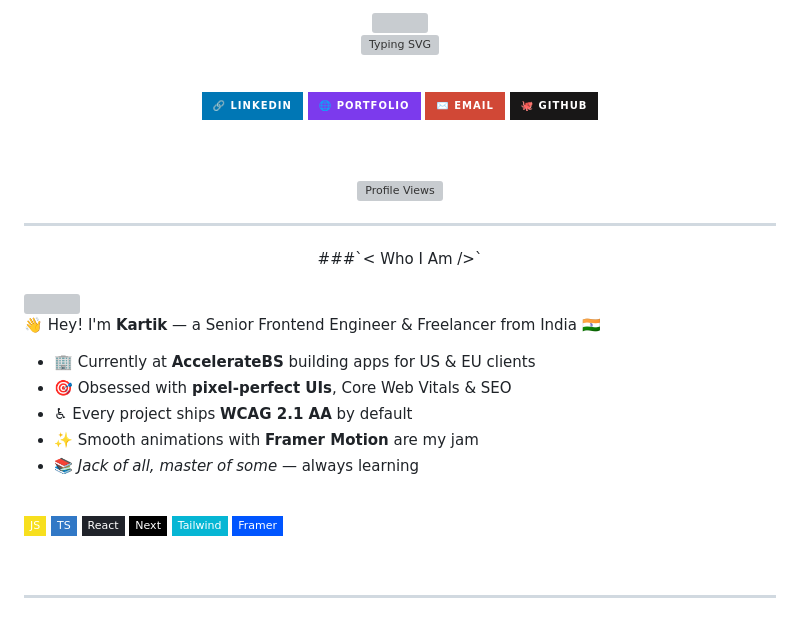
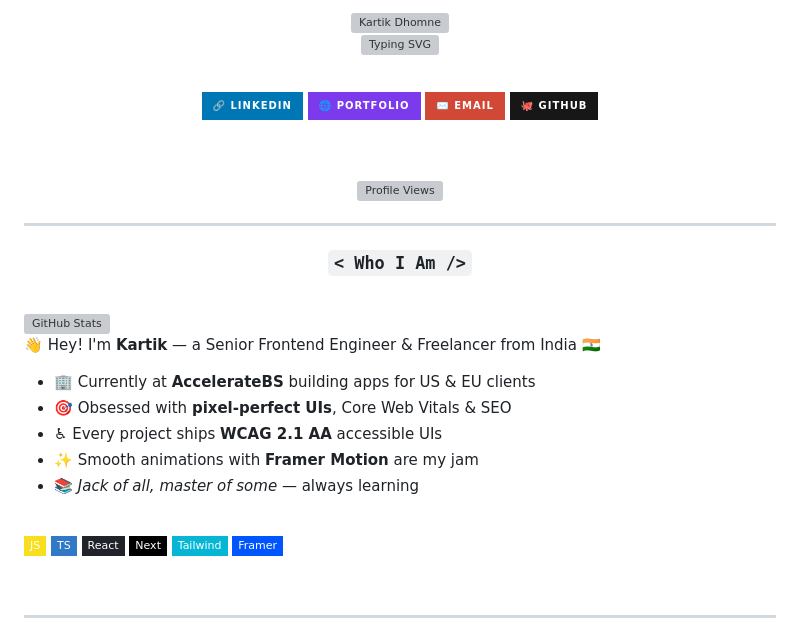
Before and after one commit to kartikdhomne/kartikdhomne, a Markdown page: README.md, the part around one of its changes. GitHub-like rendering; badges without logos; grey boxes are pictures that could not be loaded.

```diff
--- a/README.md
+++ b/README.md
@@ -1,6 +1,6 @@
 <div align="center">
 
-<img src="https://capsule-render.vercel.app/api?type=waving&color=0:0f0c29,40:302b63,100:24243e&height=220&section=header&text=Kartik%20Dhomne&fontSize=56&fontColor=ffffff&animation=fadeIn&fontAlignY=38&desc=Frontend%20Engineer%20%E2%80%94%20React%20%C2%B7%20Next.js%20%C2%B7%20TypeScript&descAlignY=58&descSize=18&descColor=a78bfa" width="100%"/>
+<img src="https://capsule-render.vercel.app/api?type=waving&color=0:0f0c29,40:302b63,100:24243e&height=220&section=header&text=Kartik%20Dhomne&fontSize=56&fontColor=ffffff&animation=fadeIn&fontAlignY=38&desc=Frontend%20Engineer%20%E2%80%94%20React%20%C2%B7%20Next.js%20%C2%B7%20TypeScript&descAlignY=58&descSize=18&descColor=a78bfa" width="100%" alt="Kartik Dhomne"/>
 
 <br/>
 
@@ -30,29 +30,31 @@
 ---
 
 <div align="center">
-###`< Who I Am />`
+
+### `< Who I Am />`
+
 </div>
 
 <br/>
 
-<img align="right" width="360" src="https://github-readme-stats.vercel.app/api?username=kartikdhomne&show_icons=true&theme=tokyonight&hide_border=true&count_private=true&bg_color=0d1117&title_color=a78bfa&icon_color=06b6d4&text_color=e2e8f0"/>
+<img align="right" width="360" src="https://github-readme-stats.vercel.app/api?username=kartikdhomne&show_icons=true&theme=tokyonight&hide_border=true&count_private=true&bg_color=0d1117&title_color=a78bfa&icon_color=06b6d4&text_color=e2e8f0" alt="GitHub Stats"/>
 
 👋 Hey! I'm **Kartik** — a Senior Frontend Engineer & Freelancer from India 🇮🇳
 
-- 🏢 Currently at **AccelerateBS** building apps for US & EU clients
-- 🎯 Obsessed with **pixel-perfect UIs**, Core Web Vitals & SEO
-- ♿ Every project ships **WCAG 2.1 AA** by default
-- ✨ Smooth animations with **Framer Motion** are my jam
-- 📚 *Jack of all, master of some* — always learning
+* 🏢 Currently at **AccelerateBS** building apps for US & EU clients
+* 🎯 Obsessed with **pixel-perfect UIs**, Core Web Vitals & SEO
+* ♿ Every project ships **WCAG 2.1 AA** accessible UIs
+* ✨ Smooth animations with **Framer Motion** are my jam
+* 📚 *Jack of all, master of some* — always learning
 
 <br/>
 
-![JavaScript](https://img.shields.io/badge/JS-F7DF1E?style=flat-square&logo=javascript&logoColor=black)
-![TypeScript](https://img.shields.io/badge/TS-3178C6?style=flat-square&logo=typescript&logoColor=white)
-![React](https://img.shields.io/badge/React-20232A?style=flat-square&logo=react&logoColor=61DAFB)
-![Next.js](https://img.shields.io/badge/Next-000?style=flat-square&logo=next.js&logoColor=white)
-![TailwindCSS](https://img.shields.io/badge/Tailwind-06B6D4?style=flat-square&logo=tailwindcss&logoColor=white)
-![Framer](https://img.shields.io/badge/Framer-0055FF?style=flat-square&logo=framer&logoColor=white)
+![JavaScript](https://img.shields.io/badge/JS-F7DF1E?style=flat-square\&logo=javascript\&logoColor=black)
+![TypeScript](https://img.shields.io/badge/TS-3178C6?style=flat-square\&logo=typescript\&logoColor=white)
+![React](https://img.shields.io/badge/React-20232A?style=flat-square\&logo=react\&logoColor=61DAFB)
+![Next.js](https://img.shields.io/badge/Next-000?style=flat-square\&logo=next.js\&logoColor=white)
+![TailwindCSS](https://img.shields.io/badge/Tailwind-06B6D4?style=flat-square\&logo=tailwindcss\&logoColor=white)
+![Framer](https://img.shields.io/badge/Framer-0055FF?style=flat-square\&logo=framer\&logoColor=white)
 
 <br clear="right"/>
 
```
Also changed, not shown: other parts of README.md (+57 -57 lines).
